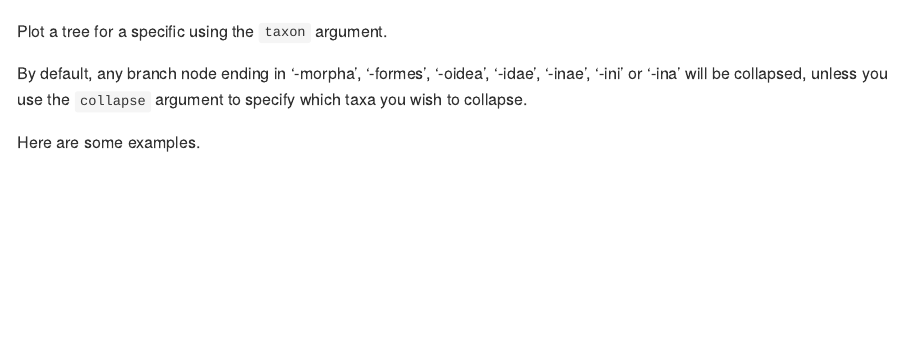
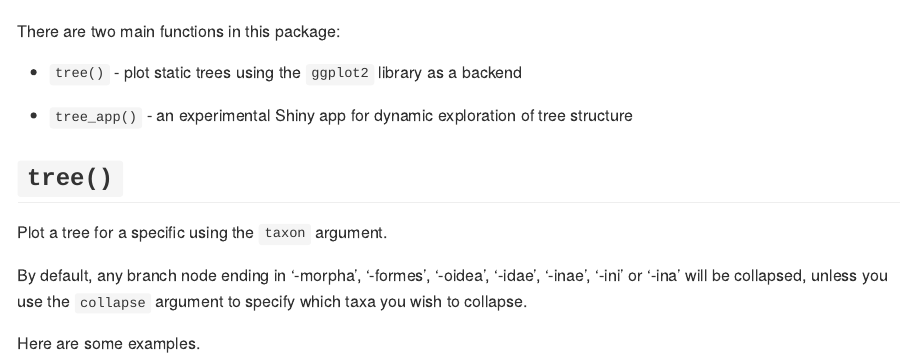
Before and after one commit to dkidney/arboretum, an R Markdown document (README.Rmd): the page in a window 1100 px wide, from 570 px down. Rendered offline with R 4.5, knitr and Pandoc, with nearby package versions; some code elsewhere in the file could not run offline.

Commit message:
readme updates

````diff
--- a/README.Rmd
+++ b/README.Rmd
@@ -50,6 +50,14 @@ knitr::opts_chunk$set(
 )
 ```
 
+There are two main functions in this package:
+
+* `tree()` - plot static trees using the `ggplot2` library as a backend
+
+* `tree_app()` - an experimental Shiny app for dynamic exploration of tree structure
+
+## `tree()`
+
 Plot a tree for a specific using the `taxon` argument.
 
 By default, any branch node ending in '-morpha', '-formes', '-oidea', '-idae', '-inae', '-ini' or '-ina' will be collapsed, unless you use the `collapse` argument to specify which taxa you wish to collapse.
````
Also changed, not shown: README.md.
